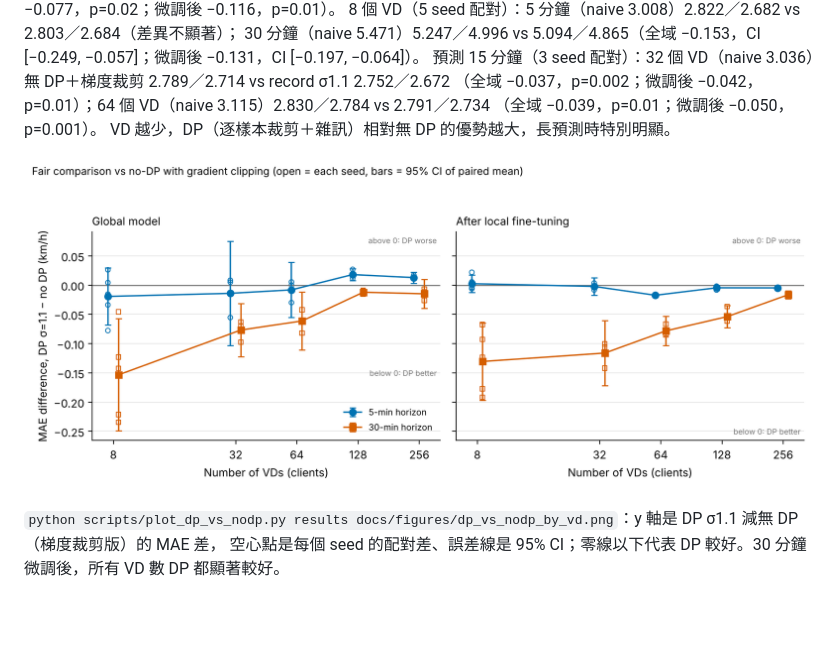
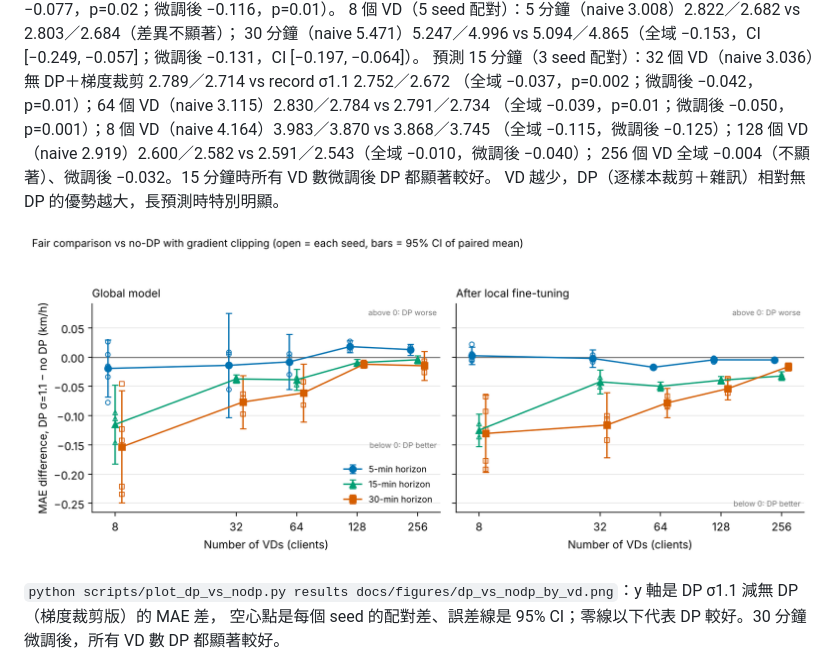
Before and after one commit to austenjuan2222/UnivProject, a Markdown page: README.md, the part around the change. GitHub-like rendering; pictures changed too: docs/figures/dp_vs_nodp_by_vd.png; blank space fills up the shorter version.

Commit message:
README/figure: 15-min fair comparison for all VD counts
Co-Authored-By: Claude Opus 5.5 <noreply@anthropic.com>
Claude-Session: https://claude.ai/code/session_01EJ1mjjmKwMNR6cY38Rxgw7

```diff
--- a/README.md
+++ b/README.md
@@ -420,7 +420,9 @@ record σ1.1 3.085（10.0%）／2.997（12.6%）（全域 −0.012，CI [−0.01
 30 分鐘（naive 5.471）5.247／4.996 vs 5.094／4.865（全域 −0.153，CI [−0.249, −0.057]；微調後 −0.131，CI [−0.197, −0.064]）。
 預測 15 分鐘（3 seed 配對）：32 個 VD（naive 3.036）無 DP＋梯度裁剪 2.789／2.714 vs record σ1.1 2.752／2.672
 （全域 −0.037，p=0.002；微調後 −0.042，p=0.01）；64 個 VD（naive 3.115）2.830／2.784 vs 2.791／2.734
-（全域 −0.039，p=0.01；微調後 −0.050，p=0.001）。
+（全域 −0.039，p=0.01；微調後 −0.050，p=0.001）；8 個 VD（naive 4.164）3.983／3.870 vs 3.868／3.745
+（全域 −0.115，微調後 −0.125）；128 個 VD（naive 2.919）2.600／2.582 vs 2.591／2.543（全域 −0.010，微調後 −0.040）；
+256 個 VD 全域 −0.004（不顯著）、微調後 −0.032。15 分鐘時所有 VD 數微調後 DP 都顯著較好。
 VD 越少，DP（逐樣本裁剪＋雜訊）相對無 DP 的優勢越大，長預測時特別明顯。
 
 ![DP vs no-DP by number of VDs](docs/figures/dp_vs_nodp_by_vd.png)
```
Also changed, not shown: 1 other file.
